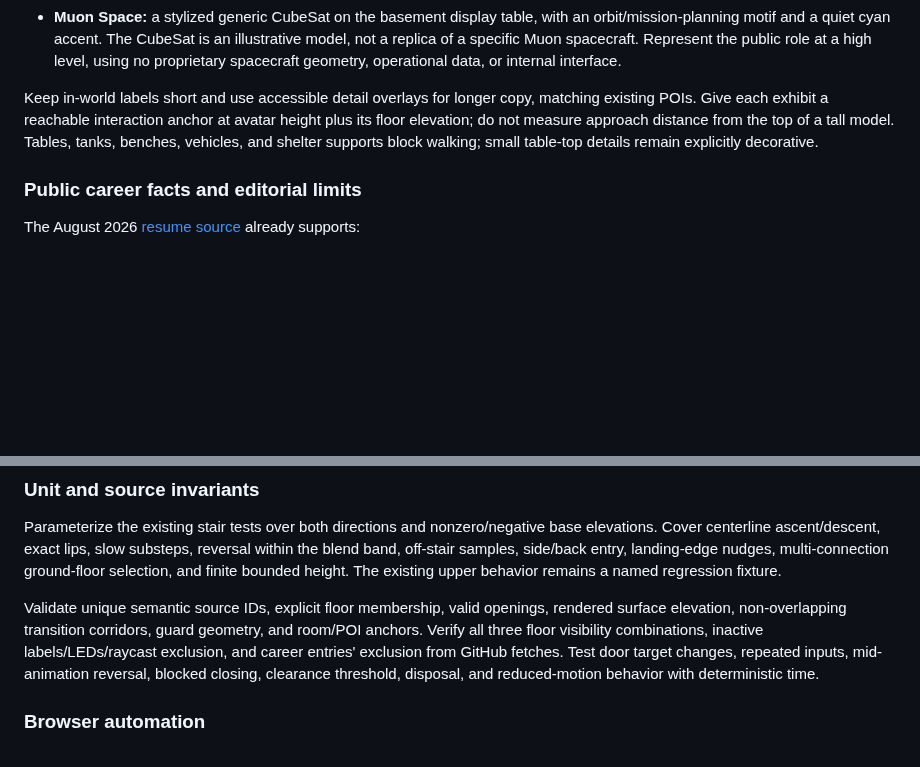
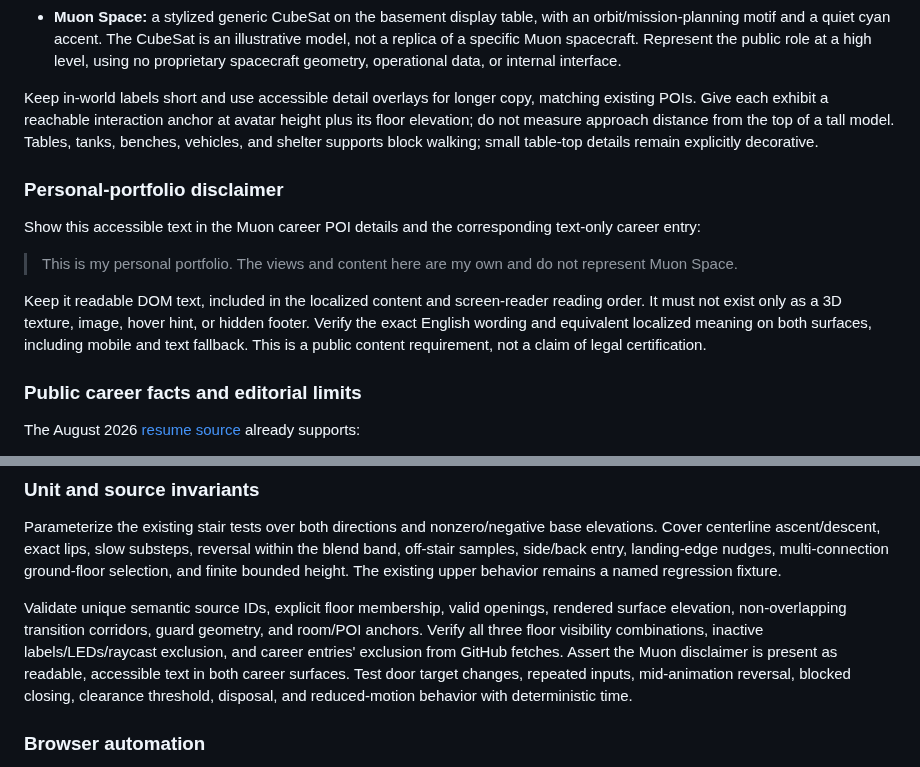
Before and after one commit to futuroptimist/danielsmith.io, a Markdown page: docs/design/house-expansion.md, 2 parts joined by grey strips. Rendered like a GitHub page; blank space fills up the shorter version.

Commit message:
📝 : – plan accessible Muon portfolio disclaimer
- Require personal-view text in Muon POI and text-only career entry.
- Add localization, reading-order, and two-surface verification.

Test: focused format, docs structure, whitespace, and secret checks.

```diff
--- a/docs/design/house-expansion.md
+++ b/docs/design/house-expansion.md
@@ -223,6 +223,20 @@ height plus its floor elevation; do not measure approach distance from the top o
 a tall model. Tables, tanks, benches, vehicles, and shelter supports block walking;
 small table-top details remain explicitly decorative.
 
+### Personal-portfolio disclaimer
+
+Show this accessible text in the Muon career POI details and the corresponding
+text-only career entry:
+
+> This is my personal portfolio. The views and content here are my own and do not
+> represent Muon Space.
+
+Keep it readable DOM text, included in the localized content and screen-reader
+reading order. It must not exist only as a 3D texture, image, hover hint, or hidden
+footer. Verify the exact English wording and equivalent localized meaning on
+both surfaces, including mobile and text fallback. This is a public content
+requirement, not a claim of legal certification.
+
 ### Public career facts and editorial limits
 
 The August 2026 [resume source](../resume/2026-08/resume.tex) already supports:
@@ -416,7 +430,8 @@ Validate unique semantic source IDs, explicit floor membership, valid openings,
 rendered surface elevation, non-overlapping transition corridors, guard geometry,
 and room/POI anchors. Verify all three floor visibility combinations, inactive
 labels/LEDs/raycast exclusion, and career entries' exclusion from GitHub fetches.
-Test door target changes, repeated inputs, mid-animation reversal, blocked closing,
+Assert the Muon disclaimer is present as readable, accessible text in both career
+surfaces. Test door target changes, repeated inputs, mid-animation reversal, blocked closing,
 clearance threshold, disposal, and reduced-motion behavior with deterministic time.
 
 ### Browser automation
```
